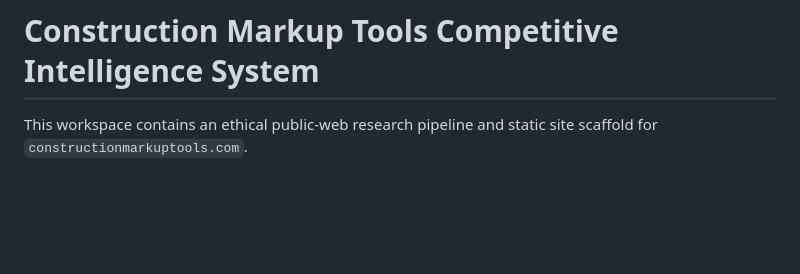
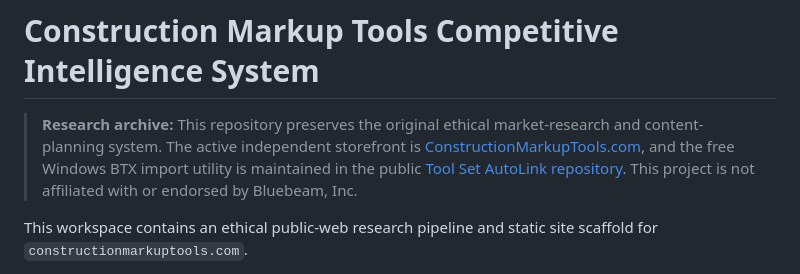
Before and after one commit to jjeb6894/constructionmarkuptools, a Markdown page: README.md, the part around the change. GitHub-like rendering; blank space fills up the shorter version.

Commit message:
Mark repository as research archive

```diff
--- a/README.md
+++ b/README.md
@@ -1,4 +1,6 @@
 # Construction Markup Tools Competitive Intelligence System
+
+> **Research archive:** This repository preserves the original ethical market-research and content-planning system. The active independent storefront is [ConstructionMarkupTools.com](https://constructionmarkuptools.com/), and the free Windows BTX import utility is maintained in the public [Tool Set AutoLink repository](https://github.com/jjeb6894/tool-set-autolink). This project is not affiliated with or endorsed by Bluebeam, Inc.
 
 This workspace contains an ethical public-web research pipeline and static site scaffold for `constructionmarkuptools.com`.
 
```
